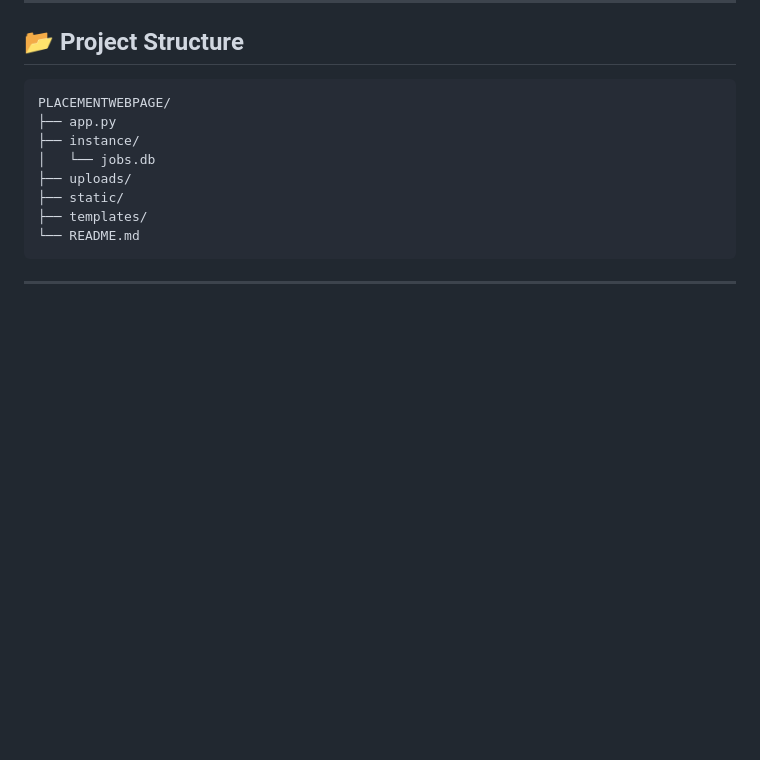
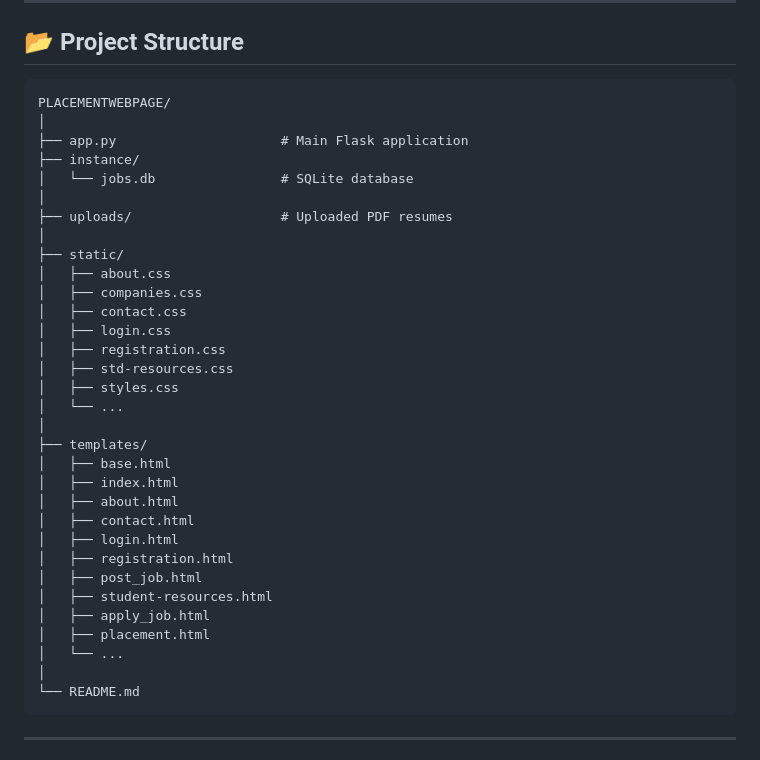
Before and after one commit to Baranwal-Prashant-02/Placement-cell-web-application, a Markdown page: README.md, the part around the change. Drawn GitHub-style; blank space fills up the shorter version.

````diff
--- a/README.md
+++ b/README.md
@@ -296,12 +296,36 @@ G --> K[JobApplicantDetails]
 
 ``` text
 PLACEMENTWEBPAGE/
-├── app.py
+│
+├── app.py                     # Main Flask application
 ├── instance/
-│   └── jobs.db
-├── uploads/
+│   └── jobs.db                # SQLite database
+│
+├── uploads/                   # Uploaded PDF resumes
+│
 ├── static/
+│   ├── about.css
+│   ├── companies.css
+│   ├── contact.css
+│   ├── login.css
+│   ├── registration.css
+│   ├── std-resources.css
+│   ├── styles.css
+│   └── ...
+│
 ├── templates/
+│   ├── base.html
+│   ├── index.html
+│   ├── about.html
+│   ├── contact.html
+│   ├── login.html
+│   ├── registration.html
+│   ├── post_job.html
+│   ├── student-resources.html
+│   ├── apply_job.html
+│   ├── placement.html
+│   └── ...
+│
 └── README.md
 ```
 
````
